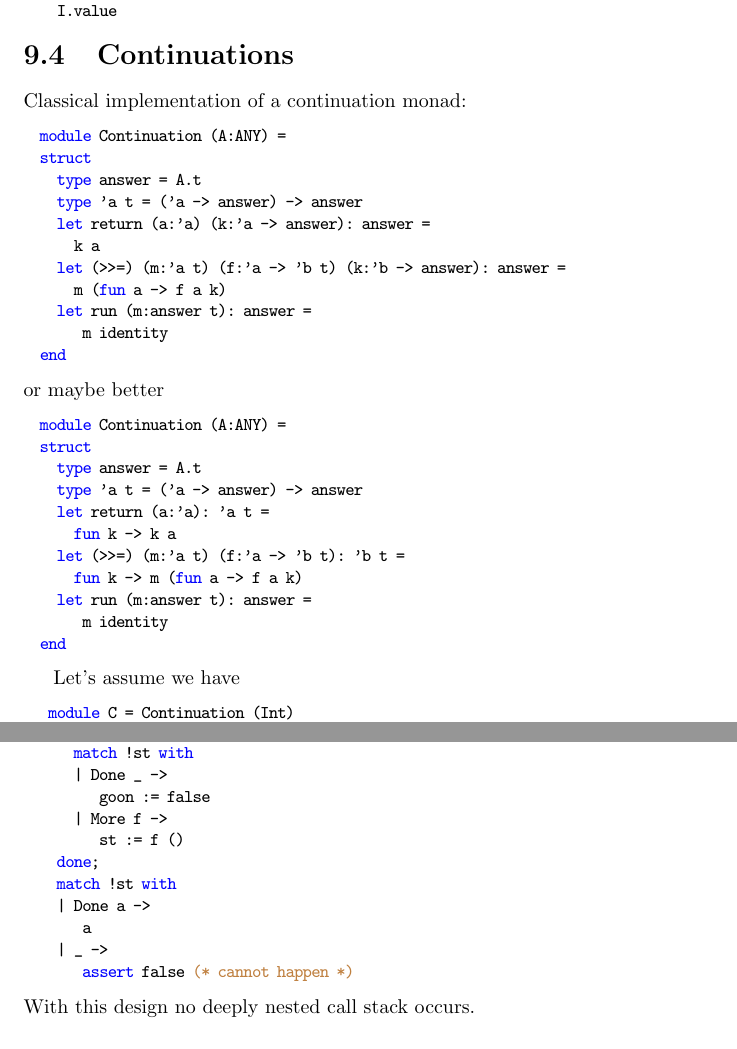
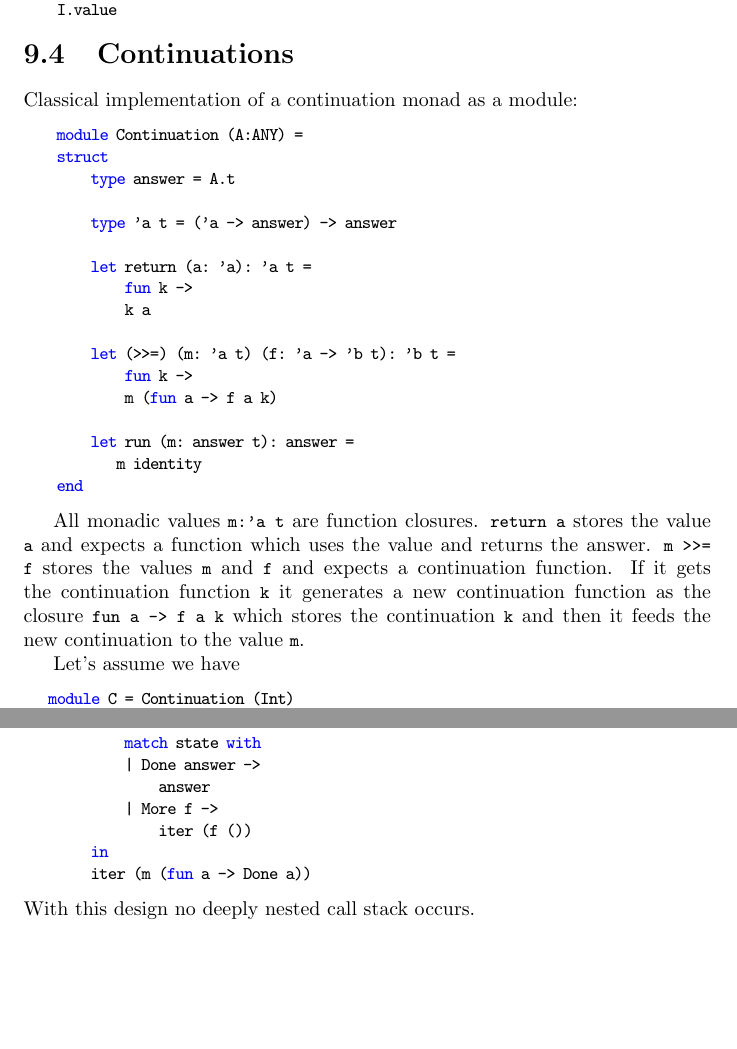
Before and after one commit to hbr/tex_alba_design, a LaTeX thesis (main_alba_design.tex, which reads ocaml.tex): two parts of pages 230 and 232 of 264, joined at a grey line, cut so that both start at the same text, the shorter picture padded with empty space. Compiled offline with pdfLaTeX.

Commit message:
Edited continuations
	modified:   ocaml.tex

```diff
--- a/ocaml.tex
+++ b/ocaml.tex
@@ -126,36 +126,36 @@ The \code{js\_of\_ocaml} compiles the mutally recursive functions into
 
 \section{Continuations}
 
-Classical implementation of a continuation monad:
+Classical implementation of a continuation monad as a module:
 %
 \begin{ocaml}
     module Continuation (A:ANY) =
     struct
         type answer = A.t
+
         type 'a t = ('a -> answer) -> answer
-    let return (a:'a) (k:'a -> answer): answer =
+
+        let return (a: 'a): 'a t =
+            fun k ->
             k a
-    let (>>=) (m:'a t) (f:'a -> 'b t) (k:'b -> answer): answer =
+
+        let (>>=) (m: 'a t) (f: 'a -> 'b t): 'b t =
+            fun k ->
             m (fun a -> f a k)
-    let run (m:answer t): answer =
+
+        let run (m: answer t): answer =
            m identity
     end
 \end{ocaml}
-%
-or maybe better
-\begin{ocaml}
-  module Continuation (A:ANY) =
-  struct
-    type answer = A.t
-    type 'a t = ('a -> answer) -> answer
-    let return (a:'a): 'a t =
-      fun k -> k a
-    let (>>=) (m:'a t) (f:'a -> 'b t): 'b t =
-      fun k -> m (fun a -> f a k)
-    let run (m:answer t): answer =
-       m identity
-  end
-\end{ocaml}
+
+All monadic values \code{m:'a t} are function closures. \code{return a} stores
+the value \code{a} and expects a function which uses the value and returns the
+answer. \code{m >>= f} stores the values \code{m} and \code{f} and expects a
+continuation function. If it gets the continuation function \code{k} it
+generates a new continuation function as the closure \code{fun a -> f a k} which
+stores the continuation \code{k} and then it feeds the new continuation to the
+value \code{m}.
+
 
 Let's assume we have
 \begin{ocaml}
@@ -223,2 +224,8 @@ having this the function \code{run} can be implemented iteratively
 \begin{ocaml}
     let run (m: answer t): answer =
+        let rec iter state =
+            match state with
+            | Done answer ->
+                answer
+            | More f ->
+                iter (f ())
@@ -227,16 +232,5 @@ having this the function \code{run} can be implemented iteratively
         in
-    while !goon do
-      match !st with
-      | Done _ ->
-         goon := false
-      | More f ->
-         st := f ()
-    done;
-    match !st with
-    | Done a ->
-       a
-    | _ ->
-       assert false (* cannot happen *)
+        iter (m (fun a -> Done a))
 \end{ocaml}
 %
 With this design no deeply nested call stack occurs.
```
Also changed, not shown: ocaml.tex (7 more changed lines). Lines whose indentation alone changed are shown as unchanged.
